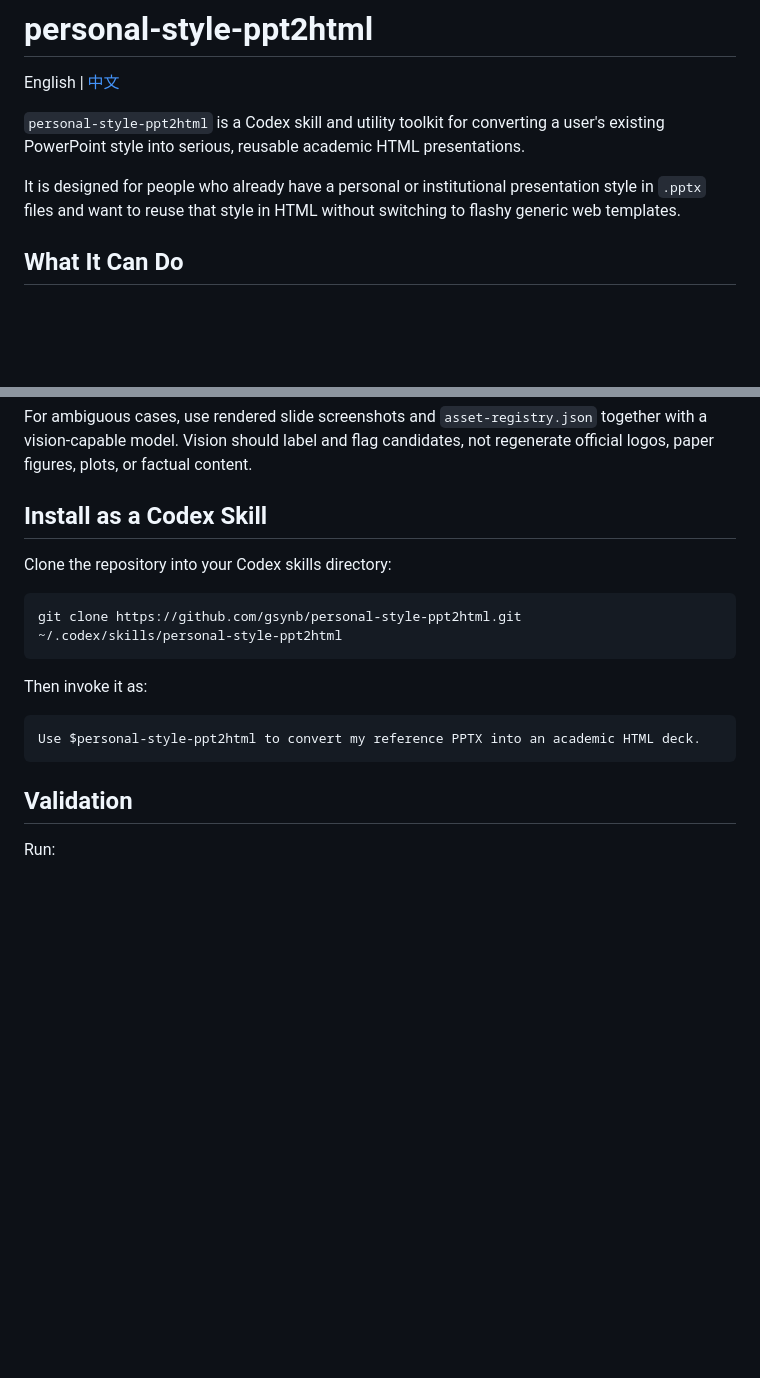
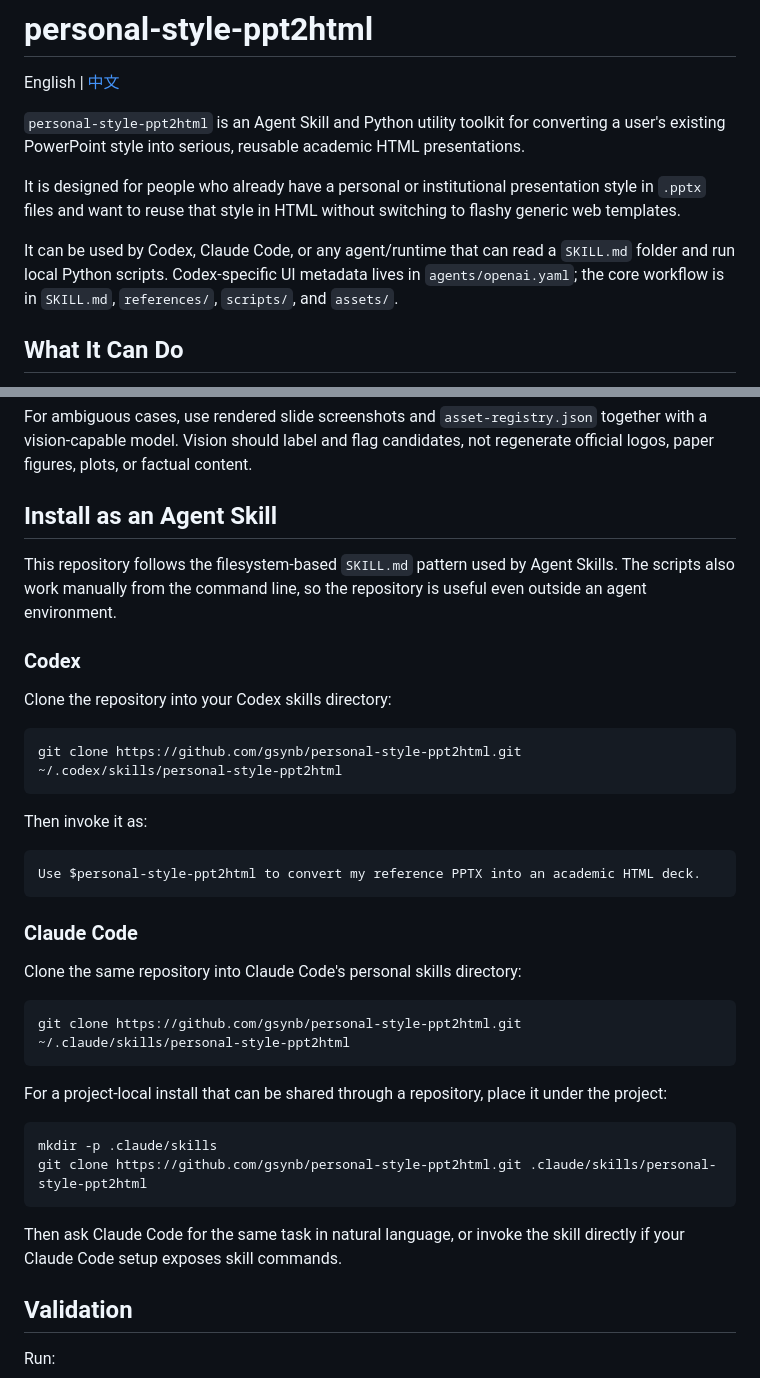
Before and after one commit to gsynb/personal-style-ppt2html, a Markdown page: README.md, 2 parts joined by grey strips. GitHub-like rendering; blank space fills up the shorter version.

````diff
--- a/README.md
+++ b/README.md
@@ -2,9 +2,11 @@
 
 English | [中文](README.zh-CN.md)
 
-`personal-style-ppt2html` is a Codex skill and utility toolkit for converting a user's existing PowerPoint style into serious, reusable academic HTML presentations.
+`personal-style-ppt2html` is an Agent Skill and Python utility toolkit for converting a user's existing PowerPoint style into serious, reusable academic HTML presentations.
 
 It is designed for people who already have a personal or institutional presentation style in `.pptx` files and want to reuse that style in HTML without switching to flashy generic web templates.
+
+It can be used by Codex, Claude Code, or any agent/runtime that can read a `SKILL.md` folder and run local Python scripts. Codex-specific UI metadata lives in `agents/openai.yaml`; the core workflow is in `SKILL.md`, `references/`, `scripts/`, and `assets/`.
 
 ## What It Can Do
 
@@ -121,7 +123,11 @@ Run `mine_reusable_visuals.py` when you want to understand what can become part
 
 For ambiguous cases, use rendered slide screenshots and `asset-registry.json` together with a vision-capable model. Vision should label and flag candidates, not regenerate official logos, paper figures, plots, or factual content.
 
-## Install as a Codex Skill
+## Install as an Agent Skill
+
+This repository follows the filesystem-based `SKILL.md` pattern used by Agent Skills. The scripts also work manually from the command line, so the repository is useful even outside an agent environment.
+
+### Codex
 
 Clone the repository into your Codex skills directory:
 
@@ -134,6 +140,23 @@ Then invoke it as:
 ```text
 Use $personal-style-ppt2html to convert my reference PPTX into an academic HTML deck.
 ```
+
+### Claude Code
+
+Clone the same repository into Claude Code's personal skills directory:
+
+```bash
+git clone https://github.com/gsynb/personal-style-ppt2html.git ~/.claude/skills/personal-style-ppt2html
+```
+
+For a project-local install that can be shared through a repository, place it under the project:
+
+```bash
+mkdir -p .claude/skills
+git clone https://github.com/gsynb/personal-style-ppt2html.git .claude/skills/personal-style-ppt2html
+```
+
+Then ask Claude Code for the same task in natural language, or invoke the skill directly if your Claude Code setup exposes skill commands.
 
 ## Validation
 
````
Also changed, not shown: README.zh-CN.md (+25 -2 lines).
